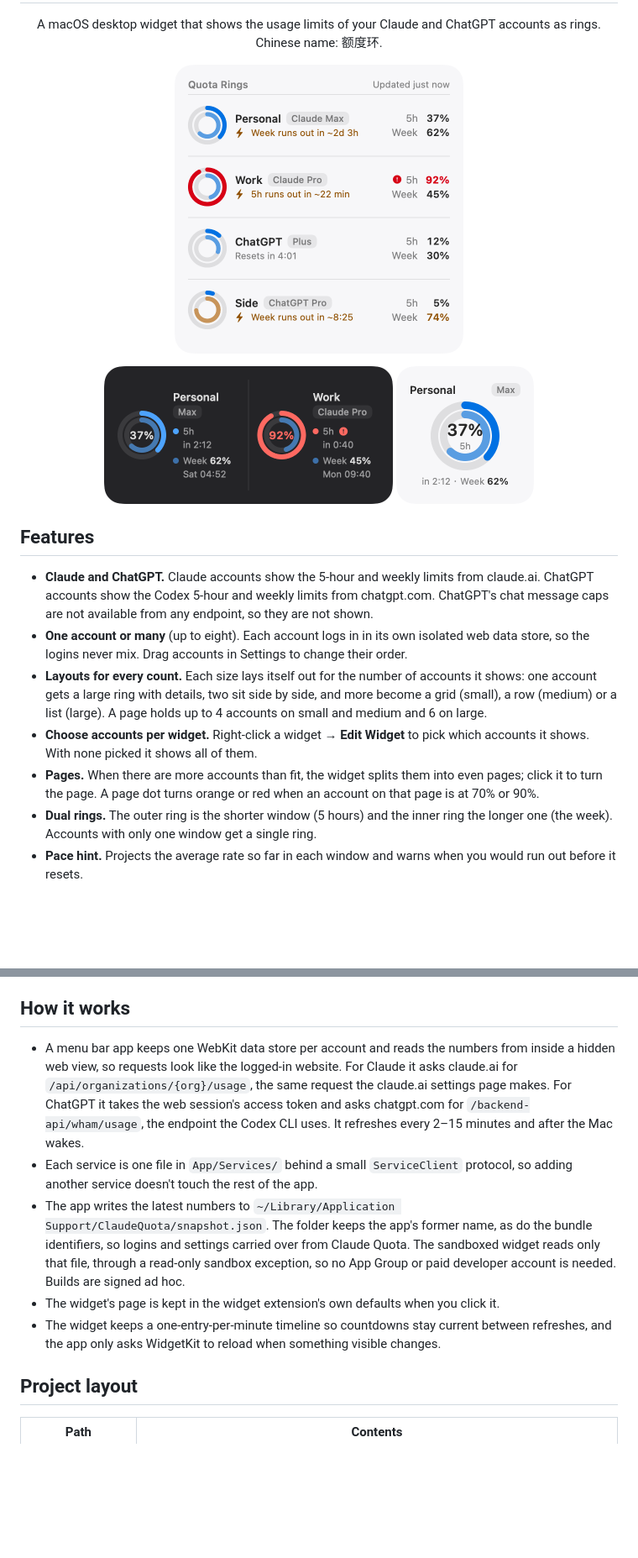
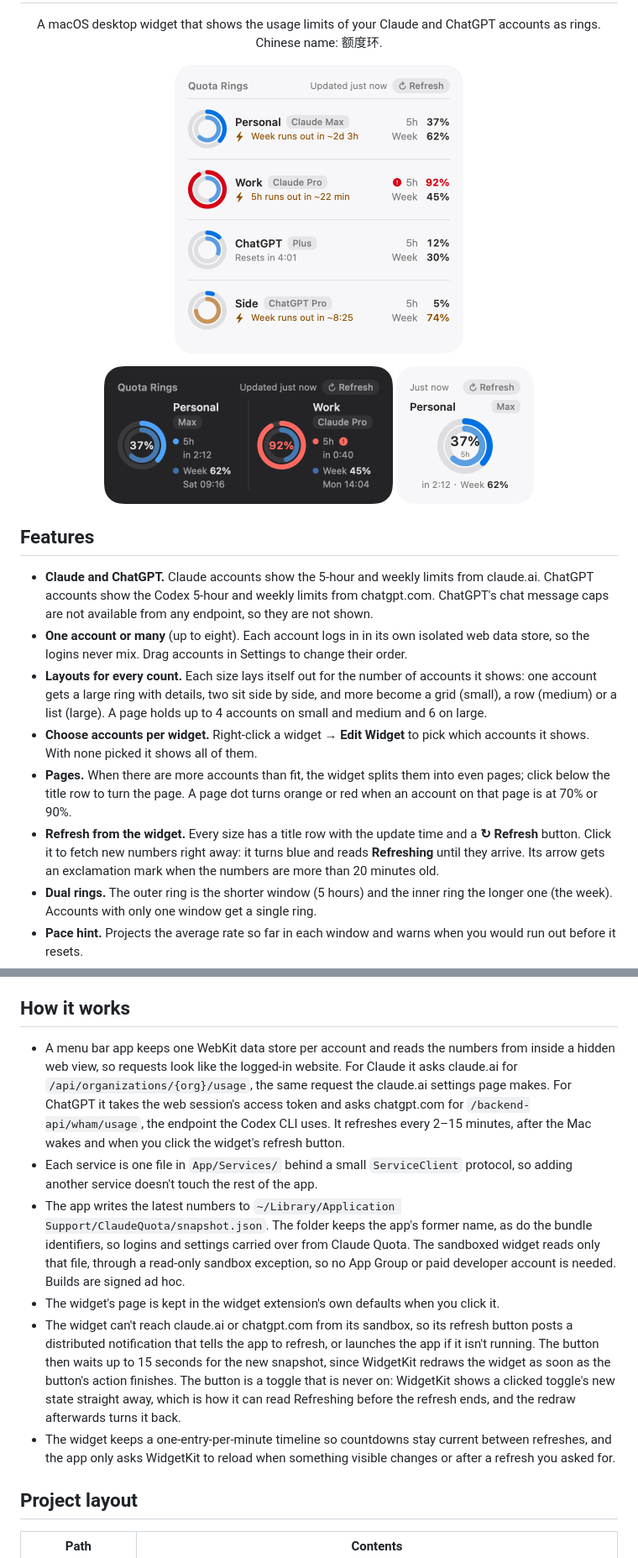
Before and after one commit to DragonLYL0718/ClaudeQuota, a Markdown page: README.md, 2 parts joined by grey strips. Shown at 84% size. GitHub-like rendering; pictures changed too: docs/widget-large.png, docs/widget-medium.png, docs/widget-small.png; blank space fills up the shorter version.

```diff
--- a/README.md
+++ b/README.md
@@ -20,7 +20,8 @@
 - **One account or many** (up to eight). Each account logs in in its own isolated web data store, so the logins never mix. Drag accounts in Settings to change their order.
 - **Layouts for every count.** Each size lays itself out for the number of accounts it shows: one account gets a large ring with details, two sit side by side, and more become a grid (small), a row (medium) or a list (large). A page holds up to 4 accounts on small and medium and 6 on large.
 - **Choose accounts per widget.** Right-click a widget → **Edit Widget** to pick which accounts it shows. With none picked it shows all of them.
-- **Pages.** When there are more accounts than fit, the widget splits them into even pages; click it to turn the page. A page dot turns orange or red when an account on that page is at 70% or 90%.
+- **Pages.** When there are more accounts than fit, the widget splits them into even pages; click below the title row to turn the page. A page dot turns orange or red when an account on that page is at 70% or 90%.
+- **Refresh from the widget.** Every size has a title row with the update time and a **↻ Refresh** button. Click it to fetch new numbers right away: it turns blue and reads **Refreshing** until they arrive. Its arrow gets an exclamation mark when the numbers are more than 20 minutes old.
 - **Dual rings.** The outer ring is the shorter window (5 hours) and the inner ring the longer one (the week). Accounts with only one window get a single ring.
 - **Pace hint.** Projects the average rate so far in each window and warns when you would run out before it resets.
 - **Per-model limits and extra usage** (large size, Claude), when your plan has them.
@@ -60,11 +61,12 @@ If the built-in login page doesn't work for a Claude account, open the **…** m
 
 ## How it works
 
-- A menu bar app keeps one WebKit data store per account and reads the numbers from inside a hidden web view, so requests look like the logged-in website. For Claude it asks claude.ai for `/api/organizations/{org}/usage`, the same request the claude.ai settings page makes. For ChatGPT it takes the web session's access token and asks chatgpt.com for `/backend-api/wham/usage`, the endpoint the Codex CLI uses. It refreshes every 2–15 minutes and after the Mac wakes.
+- A menu bar app keeps one WebKit data store per account and reads the numbers from inside a hidden web view, so requests look like the logged-in website. For Claude it asks claude.ai for `/api/organizations/{org}/usage`, the same request the claude.ai settings page makes. For ChatGPT it takes the web session's access token and asks chatgpt.com for `/backend-api/wham/usage`, the endpoint the Codex CLI uses. It refreshes every 2–15 minutes, after the Mac wakes and when you click the widget's refresh button.
 - Each service is one file in `App/Services/` behind a small `ServiceClient` protocol, so adding another service doesn't touch the rest of the app.
 - The app writes the latest numbers to `~/Library/Application Support/ClaudeQuota/snapshot.json`. The folder keeps the app's former name, as do the bundle identifiers, so logins and settings carried over from Claude Quota. The sandboxed widget reads only that file, through a read-only sandbox exception, so no App Group or paid developer account is needed. Builds are signed ad hoc.
 - The widget's page is kept in the widget extension's own defaults when you click it.
-- The widget keeps a one-entry-per-minute timeline so countdowns stay current between refreshes, and the app only asks WidgetKit to reload when something visible changes.
+- The widget can't reach claude.ai or chatgpt.com from its sandbox, so its refresh button posts a distributed notification that tells the app to refresh, or launches the app if it isn't running. The button then waits up to 15 seconds for the new snapshot, since WidgetKit redraws the widget as soon as the button's action finishes. The button is a toggle that is never on: WidgetKit shows a clicked toggle's new state straight away, which is how it can read Refreshing before the refresh ends, and the redraw afterwards turns it back.
+- The widget keeps a one-entry-per-minute timeline so countdowns stay current between refreshes, and the app only asks WidgetKit to reload when something visible changes or after a refresh you asked for.
 
 ## Project layout
 
```
Also changed, not shown: 14 other files.
